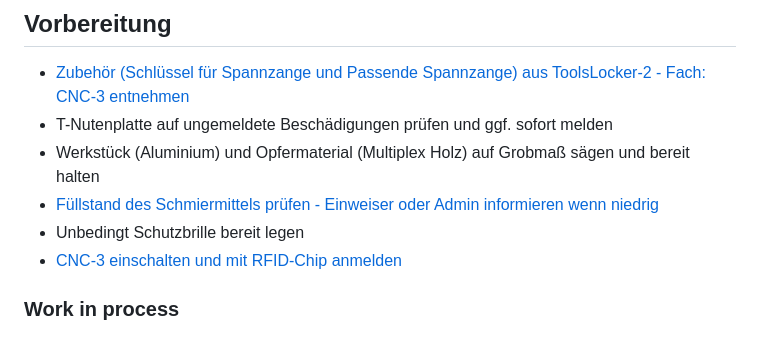
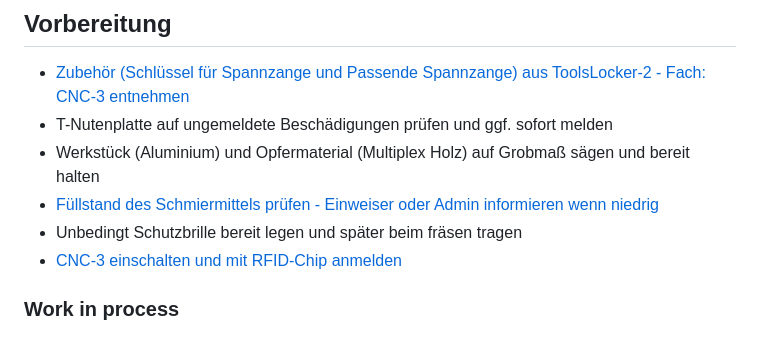
Before and after one commit to makerspace-wi/Project-CNC-3, a Markdown page: docs/index.md, the part around the change. Rendered like a GitHub page.

Commit message:
Dieter Doku

```diff
--- a/docs/index.md
+++ b/docs/index.md
@@ -34,7 +34,7 @@ Die CNC3-Fräse kann nur nach Einweisung und Freischaltung benutzt werden. Die B
 * T-Nutenplatte auf ungemeldete Beschädigungen prüfen und ggf. sofort melden
 * Werkstück (Aluminium) und Opfermaterial (Multiplex Holz) auf Grobmaß sägen und bereit halten
 * [Füllstand des Schmiermittels prüfen - Einweiser oder Admin informieren wenn niedrig]()
-* Unbedingt Schutzbrille bereit legen
+* Unbedingt Schutzbrille bereit legen und später beim fräsen tragen
 * [CNC-3 einschalten und mit RFID-Chip anmelden]()
 ### Work in process
 ## Hilfestellungen zum Fräsjob
```
